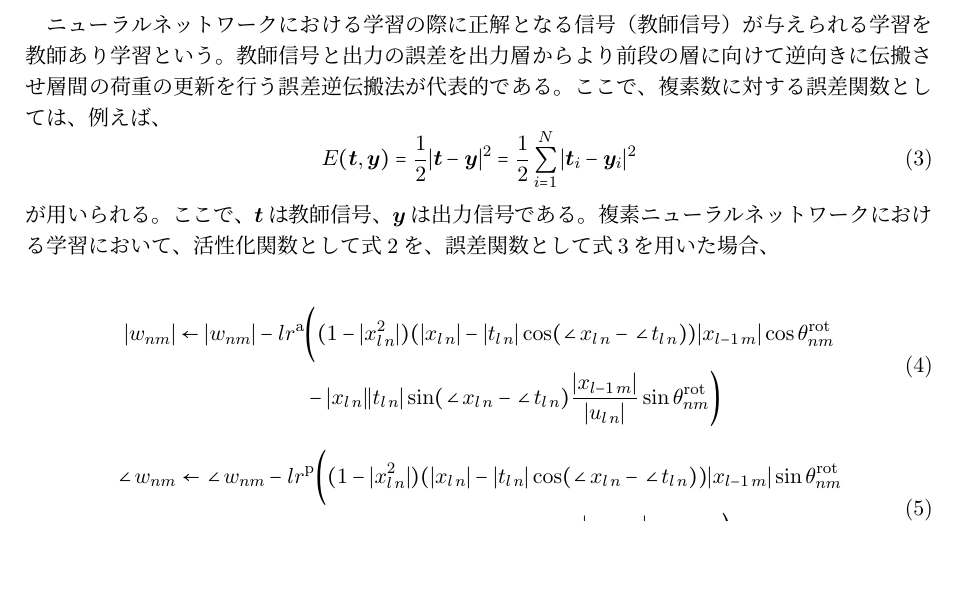
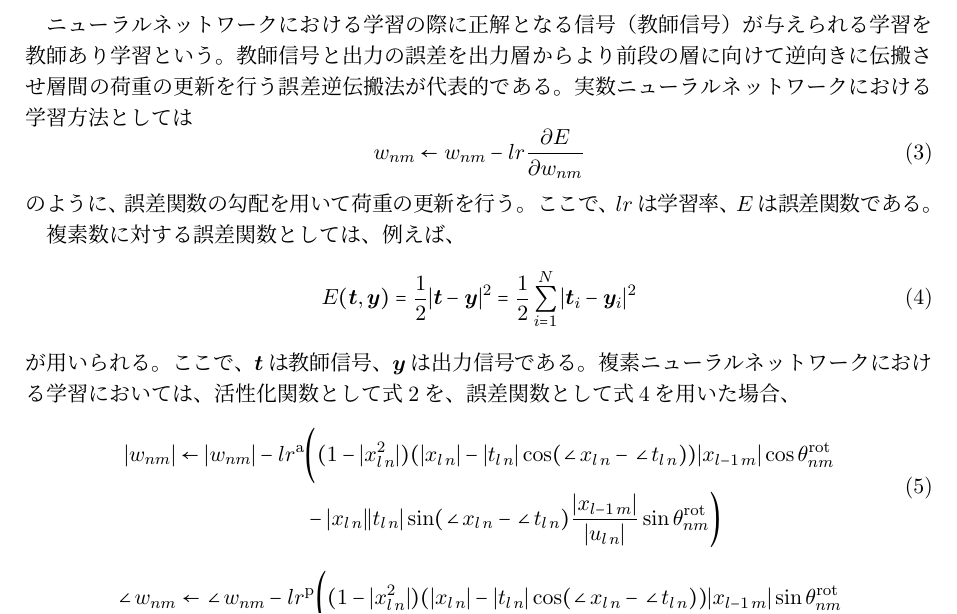
Before and after one commit to Mutekichi/GradPaper, a LaTeX document (MidReport.tex): part of page 5 of 14, cut so that both start at the same text, the shorter picture padded with empty space. Compiled offline with upLaTeX and dvipdfmx.

Commit message:
Progress

```diff
--- a/MidReport.tex
+++ b/MidReport.tex
@@ -177,15 +177,20 @@
 
     ニューラルネットワークにおける学習の際に正解となる信号（教師信号）が与えられる学習を教師あり学習という。教師信号と出力の誤差を出力層からより前段の層に向けて逆向きに伝搬させ
     層間の荷重の更新を行う誤差逆伝搬法が代表的である。
-    ここで、複素数に対する誤差関数としては、例えば、
+    実数ニューラルネットワークにおける学習方法としては
+    \begin{equation}
+      w_{nm} \leftarrow w_{nm} - lr \frac{\partial E}{\partial w_{nm}}
+    \end{equation}
+    のように、誤差関数の勾配を用いて荷重の更新を行う。ここで、$lr$は学習率、$E$は誤差関数である。
+
+    複素数に対する誤差関数としては、例えば、
     \begin{equation}\label{error_function}
       E(\bm{t}, \bm{y})  & = \frac{1}{2}|\bm{t} - \bm{y}|^2\\
       & = \frac{1}{2}\sum_{i=1}^{N}|\bm{t}_i - \bm{y}_i|^2
     \end{equation}
     が用いられる。ここで、$\bm{t}$は教師信号、$\bm{y}$は出力信号である。
-    複素ニューラルネットワークにおける学習において、
+    複素ニューラルネットワークにおける学習においては、
     活性化関数として式\ref{activation_function}を、誤差関数として式\ref{error_function}を用いた場合、
-
     \begin{equation}
       \label{eq:update_a}
       \begin{split}
```
